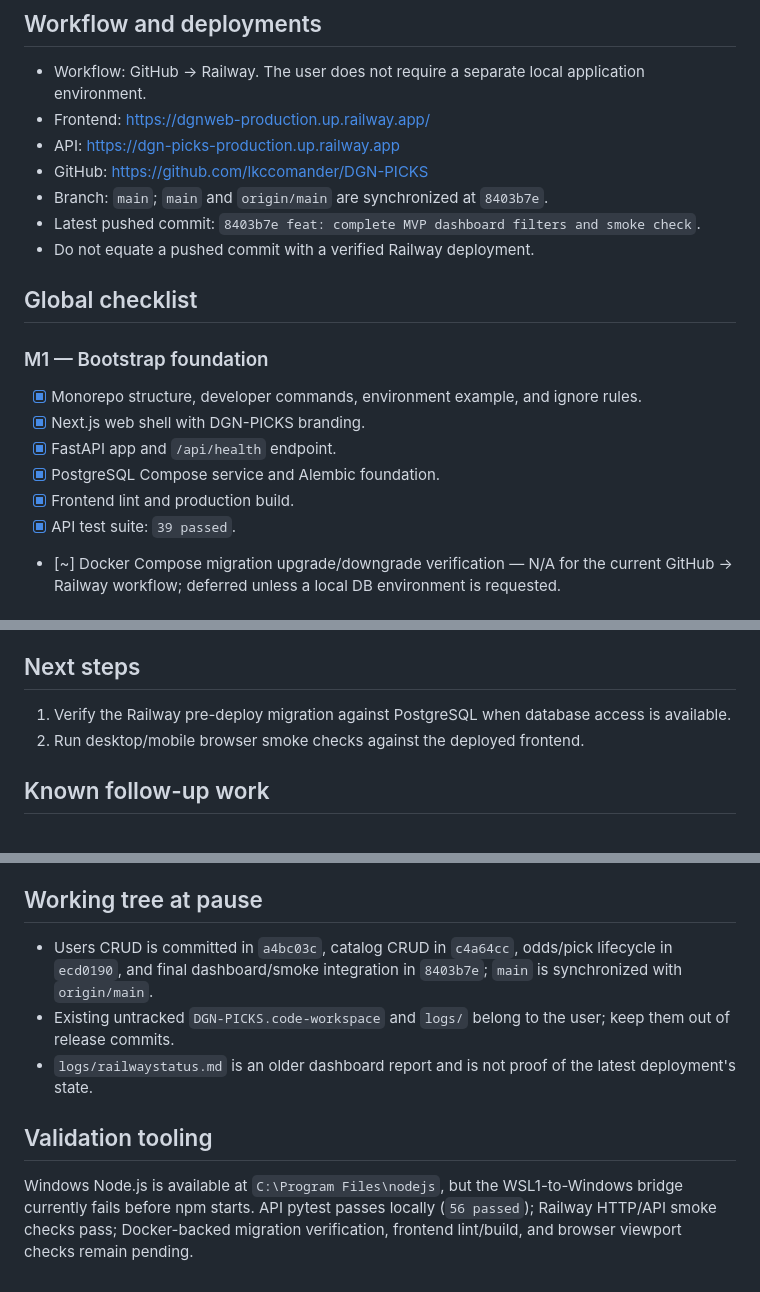
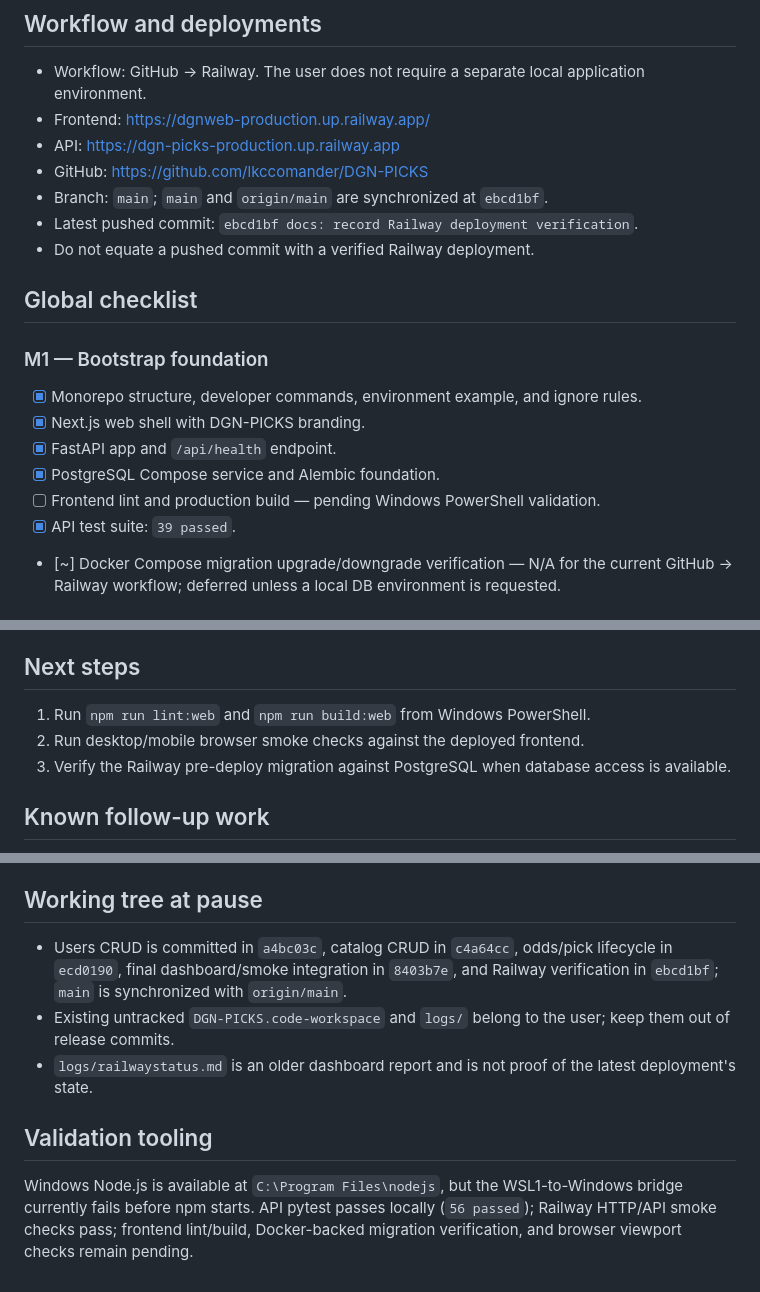
Before and after one commit to lkccomander/DGN-PICKS, a Markdown page: STATUS.md, 3 parts joined by grey strips. GitHub-like rendering.

Commit message:
docs: sync deployment status

```diff
--- a/STATUS.md
+++ b/STATUS.md
@@ -9,8 +9,8 @@ Global project checklist and session handoff.
 - Frontend: https://dgnweb-production.up.railway.app/
 - API: https://dgn-picks-production.up.railway.app
 - GitHub: https://github.com/lkccomander/DGN-PICKS
-- Branch: `main`; `main` and `origin/main` are synchronized at `8403b7e`.
-- Latest pushed commit: `8403b7e feat: complete MVP dashboard filters and smoke check`.
+- Branch: `main`; `main` and `origin/main` are synchronized at `ebcd1bf`.
+- Latest pushed commit: `ebcd1bf docs: record Railway deployment verification`.
 - Do not equate a pushed commit with a verified Railway deployment.
 
 ## Global checklist
@@ -21,7 +21,7 @@ Global project checklist and session handoff.
 - [x] Next.js web shell with DGN-PICKS branding.
 - [x] FastAPI app and `/api/health` endpoint.
 - [x] PostgreSQL Compose service and Alembic foundation.
-- [x] Frontend lint and production build.
+- [ ] Frontend lint and production build — pending Windows PowerShell validation.
 - [x] API test suite: `39 passed`.
 - [~] Docker Compose migration upgrade/downgrade verification — N/A for the current GitHub → Railway workflow; deferred unless a local DB environment is requested.
 
@@ -110,8 +110,9 @@ Completed:
 
 ## Next steps
 
-1. Verify the Railway pre-deploy migration against PostgreSQL when database access is available.
+1. Run `npm run lint:web` and `npm run build:web` from Windows PowerShell.
 2. Run desktop/mobile browser smoke checks against the deployed frontend.
+3. Verify the Railway pre-deploy migration against PostgreSQL when database access is available.
 
 ## Known follow-up work
 
@@ -122,10 +123,10 @@ Completed:
 
 ## Working tree at pause
 
-- Users CRUD is committed in `a4bc03c`, catalog CRUD in `c4a64cc`, odds/pick lifecycle in `ecd0190`, and final dashboard/smoke integration in `8403b7e`; `main` is synchronized with `origin/main`.
+- Users CRUD is committed in `a4bc03c`, catalog CRUD in `c4a64cc`, odds/pick lifecycle in `ecd0190`, final dashboard/smoke integration in `8403b7e`, and Railway verification in `ebcd1bf`; `main` is synchronized with `origin/main`.
 - Existing untracked `DGN-PICKS.code-workspace` and `logs/` belong to the user; keep them out of release commits.
 - `logs/railwaystatus.md` is an older dashboard report and is not proof of the latest deployment's state.
 
 ## Validation tooling
 
-Windows Node.js is available at `C:\Program Files\nodejs`, but the WSL1-to-Windows bridge currently fails before npm starts. API pytest passes locally (`56 passed`); Railway HTTP/API smoke checks pass; Docker-backed migration verification, frontend lint/build, and browser viewport checks remain pending.
+Windows Node.js is available at `C:\Program Files\nodejs`, but the WSL1-to-Windows bridge currently fails before npm starts. API pytest passes locally (`56 passed`); Railway HTTP/API smoke checks pass; frontend lint/build, Docker-backed migration verification, and browser viewport checks remain pending.
```
Also changed, not shown: other parts of STATUS.md (+1 -1 lines).
